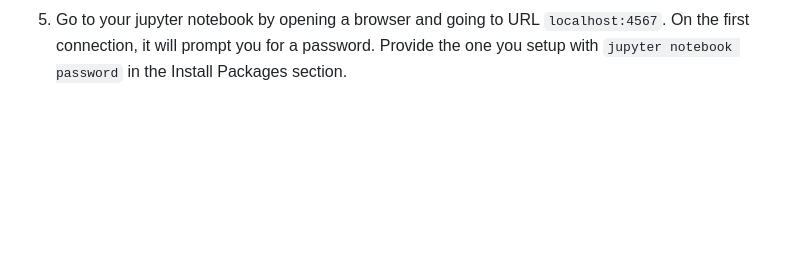
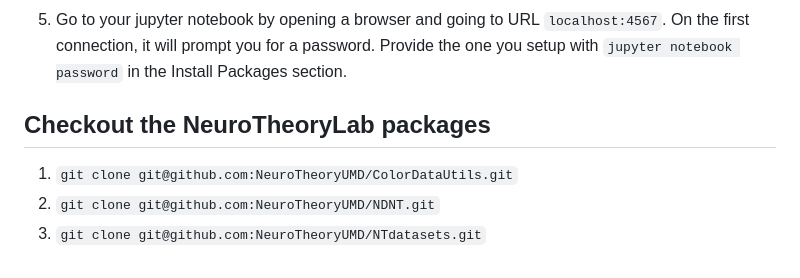
Before and after one commit to NeuroTheoryUMD/wiki, a Markdown page: getting_started.md, the part around the change printed below. Rendered like a GitHub page; blank space fills up the shorter version.

````diff
--- a/getting_started.md
+++ b/getting_started.md
@@ -50,3 +50,8 @@
 5. Setup an ssh tunnel from your client machine (laptop). In terminal, type ```ssh -N -L 4567:localhost:4567 <username>@<ip address>```. Replace ```<username>``` with your username and ```<ip address>``` with the ip address of the remote Linux host you are connecting to.
 6. Type in your password. If it succeeds, the comman will stay running in your terminal with no output. When you are ready to end the ssh tunnel, press Ctrl+C or just close the terminal window.
 7. Go to your jupyter notebook by opening a browser and going to URL ```localhost:4567```. On the first connection, it will prompt you for a password. Provide the one you setup with ```jupyter notebook password``` in the Install Packages section.
+
+## Checkout the NeuroTheoryLab packages
+1. ```git clone git@github.com:NeuroTheoryUMD/ColorDataUtils.git```
+2. ```git clone git@github.com:NeuroTheoryUMD/NDNT.git```
+3. ```git clone git@github.com:NeuroTheoryUMD/NTdatasets.git```
````
Also changed, not shown: other parts of getting_started.md (+1 -1 lines).
